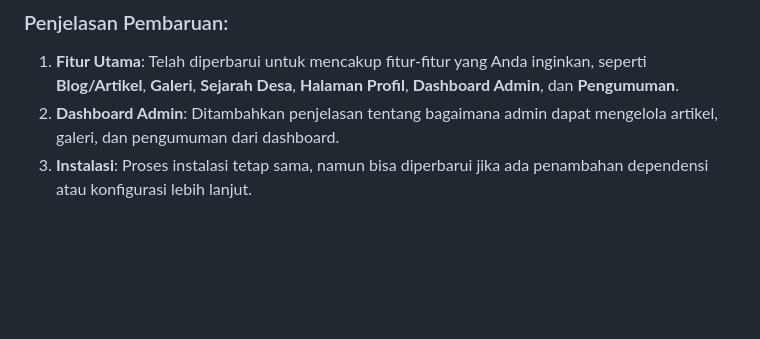
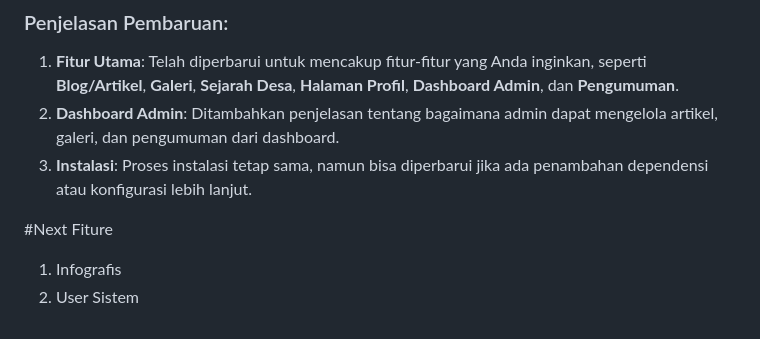
Before and after one commit to devanify/desabukian, a Markdown page: README.md, the part around the change. GitHub-like rendering; blank space fills up the shorter version.

Commit message:
write readme.md testing pool on vps

```diff
--- a/README.md
+++ b/README.md
@@ -108,3 +108,8 @@ Langkah-langkah kontribusi:
 1. **Fitur Utama**: Telah diperbarui untuk mencakup fitur-fitur yang Anda inginkan, seperti **Blog/Artikel**, **Galeri**, **Sejarah Desa**, **Halaman Profil**, **Dashboard Admin**, dan **Pengumuman**.
 2. **Dashboard Admin**: Ditambahkan penjelasan tentang bagaimana admin dapat mengelola artikel, galeri, dan pengumuman dari dashboard.
 3. **Instalasi**: Proses instalasi tetap sama, namun bisa diperbarui jika ada penambahan dependensi atau konfigurasi lebih lanjut.
+
+
+#Next Fiture
+1. Infografis
+2. User Sistem
```
